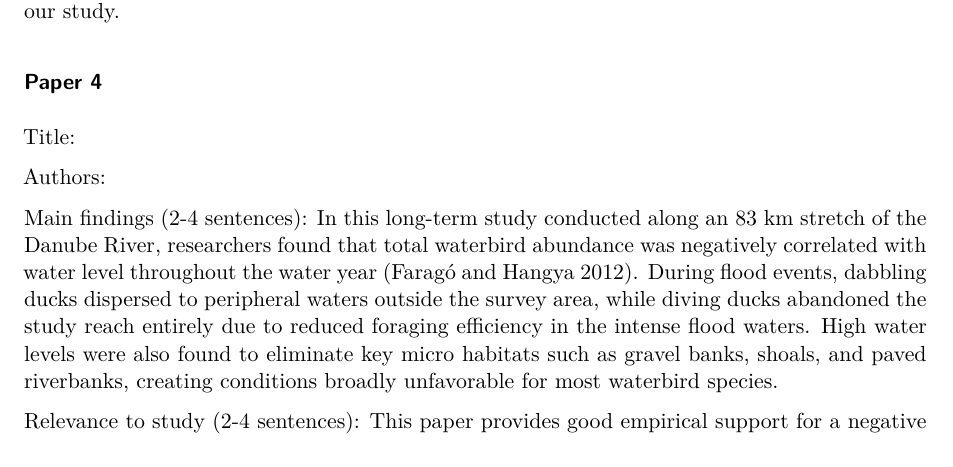
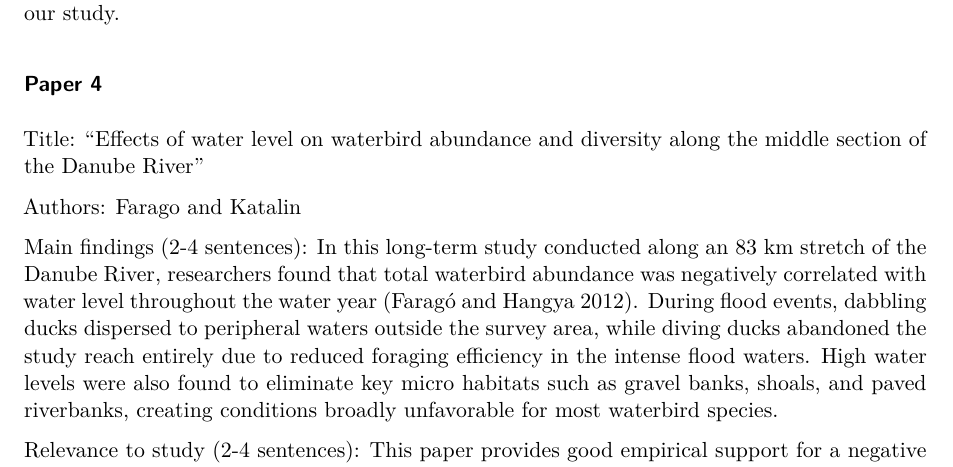
Before and after one commit to EthanCastelazo/LIterature-disection-template, a Quarto document (documents/template.qmd): part of page 5 of 7, cut so that both start at the same text. Rendered offline with R 4.5, knitr and Pandoc in place of Quarto, then LaTeX, with nearby package versions.

Commit message:
Fixing title and authors for Paper 4

```diff
--- a/documents/template.qmd
+++ b/documents/template.qmd
@@ -135,9 +135,9 @@ Relevance to study (2-4 sentences): This publication is centered mostly on model
 
 ### Paper 4
 
-Title:
+Title: "Effects of water level on waterbird abundance and diversity along the middle section of the Danube River"
 
-Authors:
+Authors: Farago and Katalin
 
 Main findings (2-4 sentences): In this long-term study conducted along an 83 km stretch of the Danube River, researchers found that total waterbird abundance was negatively correlated with water level throughout the water year [@faragó2012]. During flood events, dabbling ducks dispersed to peripheral waters outside the survey area, while diving ducks abandoned the study reach entirely due to reduced foraging efficiency in the intense flood waters. High water levels were also found to eliminate key micro habitats such as gravel banks, shoals, and paved riverbanks, creating conditions broadly unfavorable for most waterbird species.
 
```
Also changed, not shown: documents/template.pdf.
